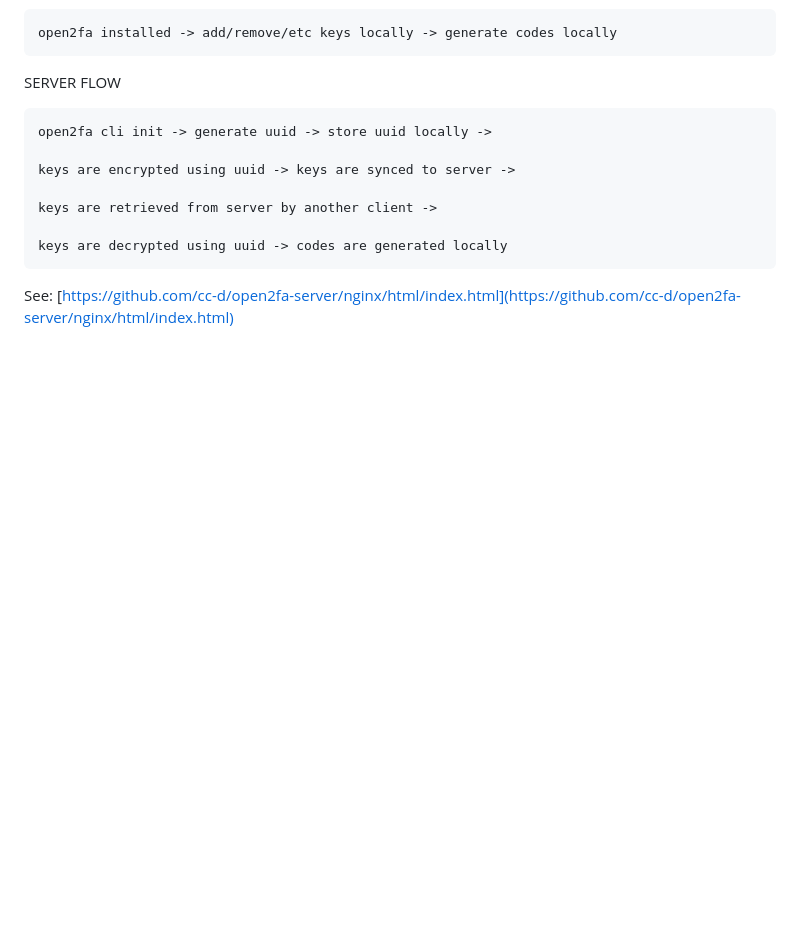
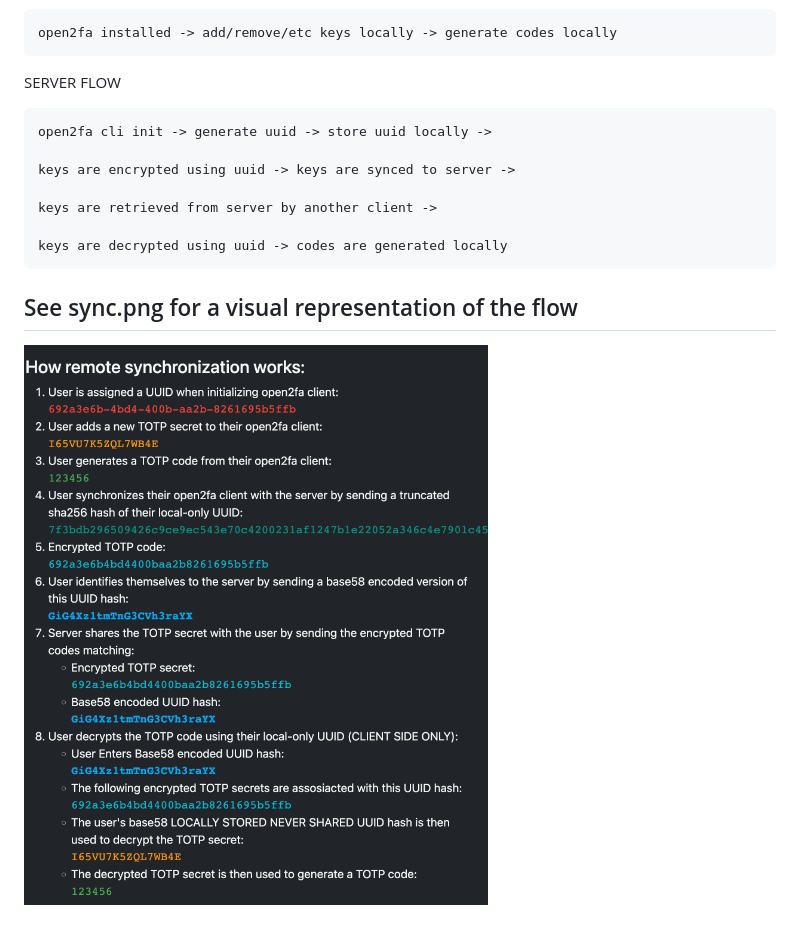
Before and after one commit to cc-d/open2fa-server, a Markdown page: README.md, the part around the change. Rendered like a GitHub page; pictures changed too: sync.png (added); blank space fills up the shorter version.

````diff
--- a/README.md
+++ b/README.md
@@ -70,4 +70,6 @@ keys are retrieved from server by another client ->
 keys are decrypted using uuid -> codes are generated locally
 ```
 
-See: [https://github.com/cc-d/open2fa-server/nginx/html/index.html](https://github.com/cc-d/open2fa-server/nginx/html/index.html)
+## See sync.png for a visual representation of the flow
+
+![Sync](sync.png)
````
